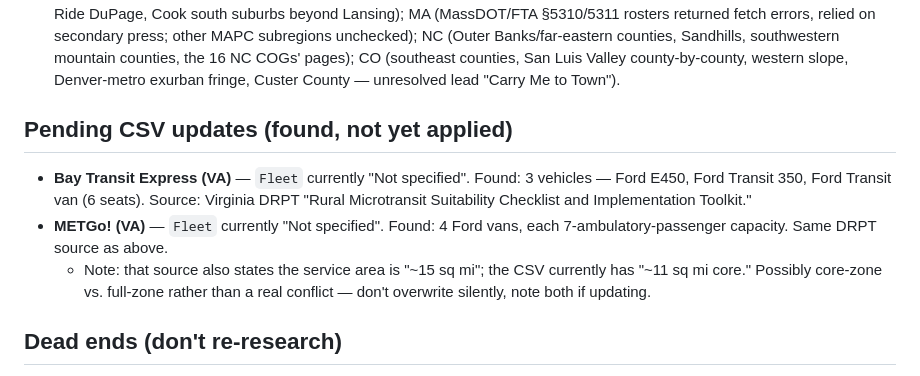
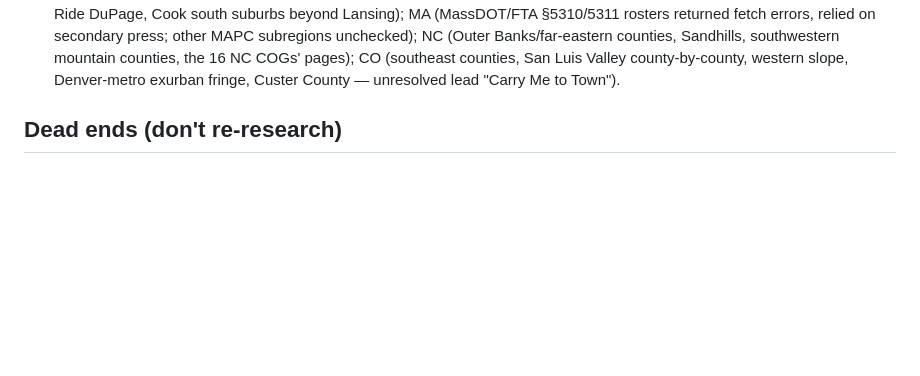
Before and after one commit to jfish79/odt-dashboard, a Markdown page: NOTES.md, the part around the change. Drawn GitHub-style; blank space fills up the shorter version.

Commit message:
Remove stale NOTES.md entry (Bay Transit Express / METGo fleet data already applied)
Co-Authored-By: Claude Sonnet 5 <noreply@anthropic.com>

```diff
--- a/NOTES.md
+++ b/NOTES.md
@@ -166,18 +166,6 @@ only the systemic/borderline items are listed here.
   CO (southeast counties, San Luis Valley county-by-county, western slope,
   Denver-metro exurban fringe, Custer County — unresolved lead "Carry Me to
   Town").
-
-## Pending CSV updates (found, not yet applied)
-
-- **Bay Transit Express (VA)** — `Fleet` currently "Not specified". Found: 3
-  vehicles — Ford E450, Ford Transit 350, Ford Transit van (6 seats). Source:
-  Virginia DRPT "Rural Microtransit Suitability Checklist and Implementation
-  Toolkit."
-- **METGo! (VA)** — `Fleet` currently "Not specified". Found: 4 Ford vans,
-  each 7-ambulatory-passenger capacity. Same DRPT source as above.
-  - Note: that source also states the service area is "~15 sq mi"; the CSV
-    currently has "~11 sq mi core." Possibly core-zone vs. full-zone rather
-    than a real conflict — don't overwrite silently, note both if updating.
 
 ## Dead ends (don't re-research)
 
```
